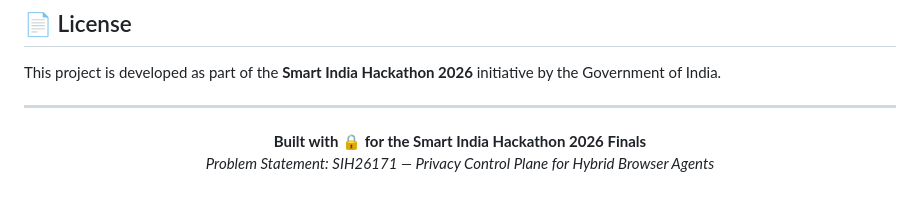
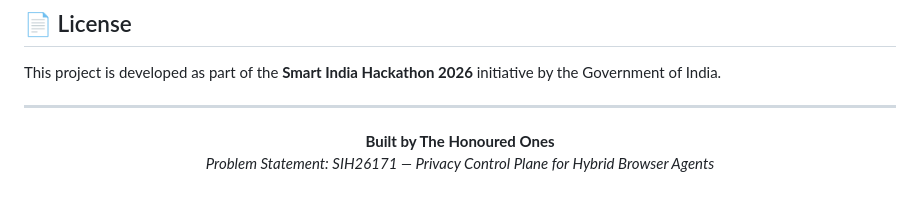
Before and after one commit to BLx-Ankush/AGENT, a Markdown page: README.md, the part around the change. GitHub-like rendering.

Commit message:
Update project attribution in README

```diff
--- a/README.md
+++ b/README.md
@@ -544,7 +544,7 @@ This project is developed as part of the **Smart India Hackathon 2026** initiati
 ---
 
 <p align="center">
-  <strong>Built with 🔒 for the Smart India Hackathon 2026 Finals</strong>
+  <strong>Built by The Honoured Ones</strong>
   <br/>
   <em>Problem Statement: SIH26171 — Privacy Control Plane for Hybrid Browser Agents</em>
 </p>
```
